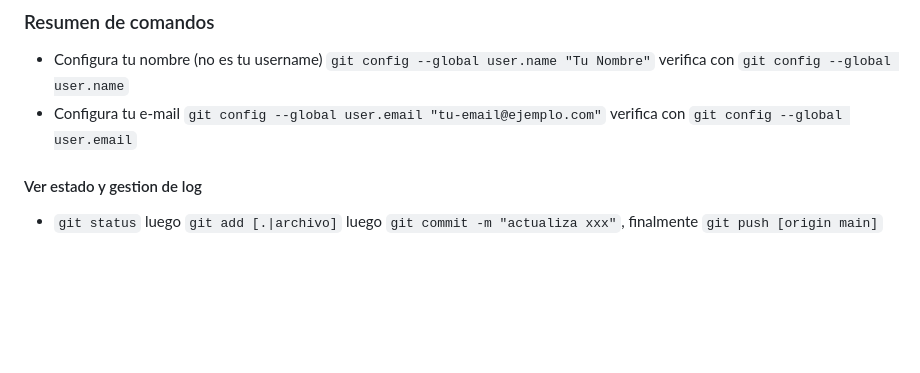
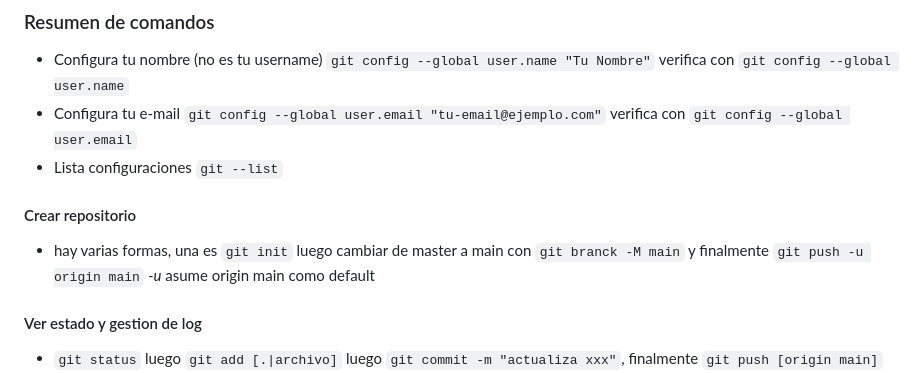
Before and after one commit to ferthelet/one, a Markdown page: README.md, the part around the change. Drawn GitHub-style; blank space fills up the shorter version.

Commit message:
agrega git init como forma alternativa de iniciar una repo

```diff
--- a/README.md
+++ b/README.md
@@ -32,6 +32,10 @@ Mas informacion en [Oracle ONE Website](https://www.oracle.com/lad/education/ora
 
 + Configura tu nombre (no es tu username) `git config --global user.name "Tu Nombre"` verifica con `git config --global user.name`
 + Configura tu e-mail `git config --global user.email "tu-email@ejemplo.com"` verifica con `git config --global user.email`
++ Lista configuraciones `git --list`
+
+#### Crear repositorio
++ hay varias formas, una es `git init` luego cambiar de master a main con `git branck -M main` y finalmente `git push -u origin main` *-u* asume origin main como default
 
 #### Ver estado y gestion de log
 + `git status` luego `git add [.|archivo]` luego `git commit -m "actualiza xxx"`, finalmente `git push [origin main]`
```
